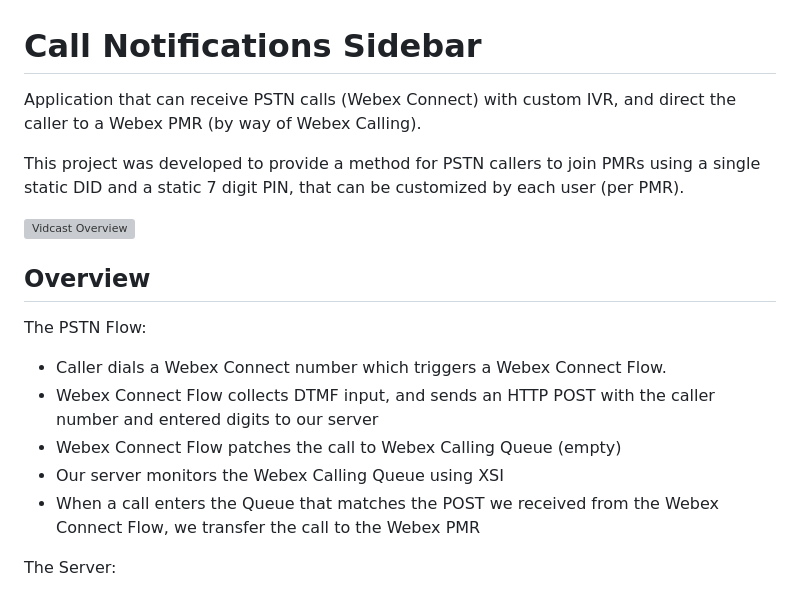
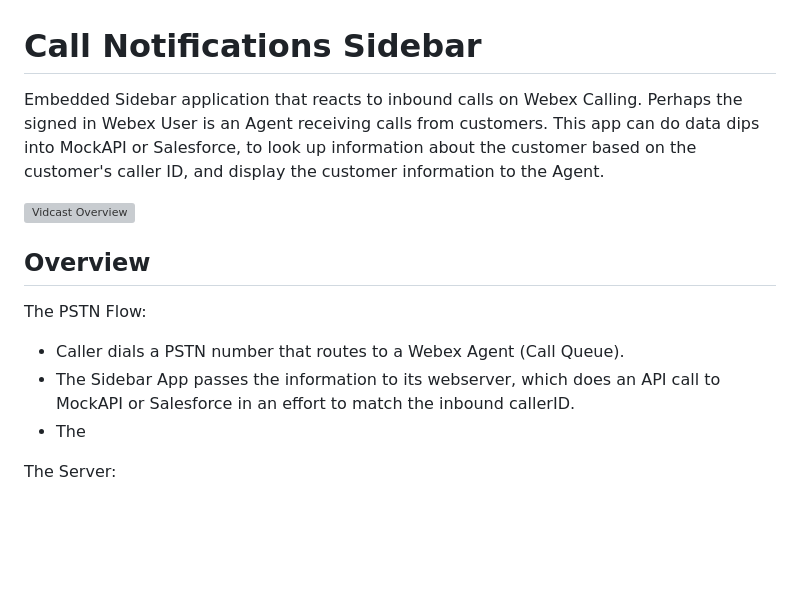
Before and after one commit to wxsd-sales/call-notifications-sidebar, a Markdown page: README.md, the part around the change. Drawn GitHub-style; blank space fills up the shorter version; grey boxes are pictures that could not be loaded.

```diff
--- a/README.md
+++ b/README.md
@@ -1,8 +1,6 @@
 # Call Notifications Sidebar
 
-Application that can receive PSTN calls (Webex Connect) with custom IVR, and direct the caller to a Webex PMR (by way of Webex Calling).
-
-This project was developed to provide a method for PSTN callers to join PMRs using a single static DID and a static 7 digit PIN, that can be customized by each user (per PMR).
+Embedded Sidebar application that reacts to inbound calls on Webex Calling.  Perhaps the signed in Webex User is an Agent receiving calls from customers.  This app can do data dips into MockAPI or Salesforce, to look up information about the customer based on the customer's caller ID, and display the customer information to the Agent.
 
 [![Vidcast Overview](https://github.com/wxsd-sales/custom-pmr-pin/assets/19175490/4861e7cd-7478-49cf-bada-223b30810691)](https://app.vidcast.io/share/3f264756-563a-4294-82f7-193643932fb3)
 
@@ -10,11 +8,9 @@ This project was developed to provide a method for PSTN callers to join PMRs usi
 ## Overview
 
 The PSTN Flow:
-- Caller dials a Webex Connect number which triggers a Webex Connect Flow.
-- Webex Connect Flow collects DTMF input, and sends an HTTP POST with the caller number and entered digits to our server
-- Webex Connect Flow patches the call to Webex Calling Queue (empty)
-- Our server monitors the Webex Calling Queue using XSI
-- When a call enters the Queue that matches the POST we received from the Webex Connect Flow, we transfer the call to the Webex PMR
+- Caller dials a PSTN number that routes to a Webex Agent (Call Queue).
+- The Sidebar App passes the information to its webserver, which does an API call to MockAPI or Salesforce in an effort to match the inbound callerID.
+- The
 
 The Server:
 - Our python server.py is listening for POST requests from Webex Connect
```
